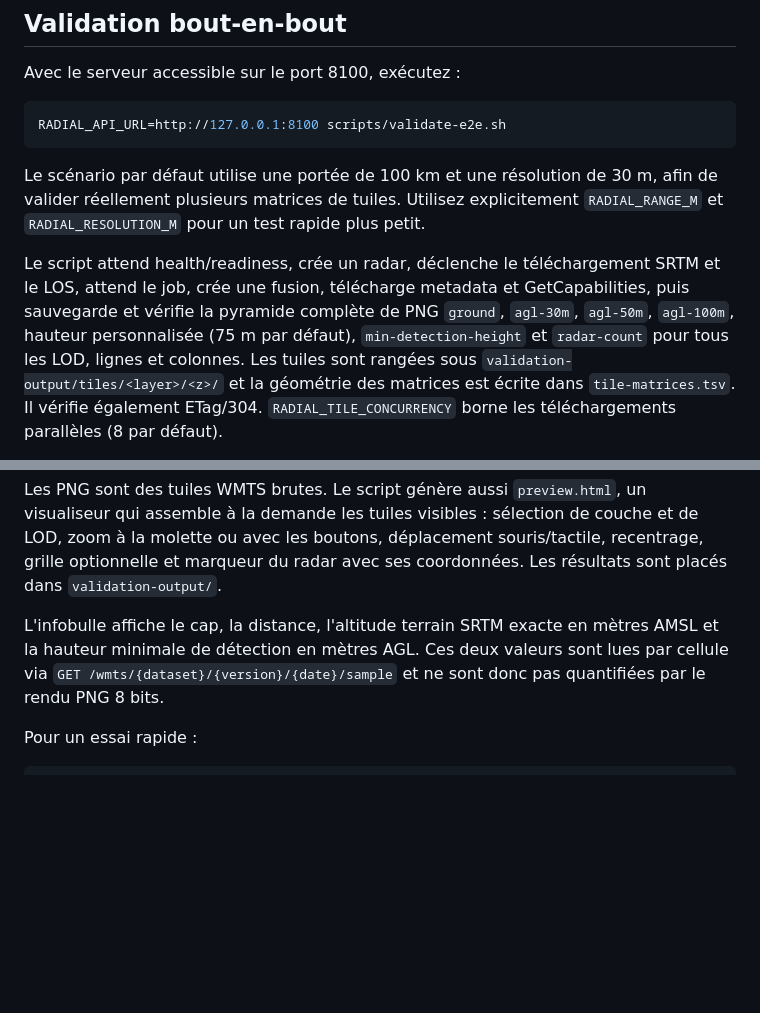
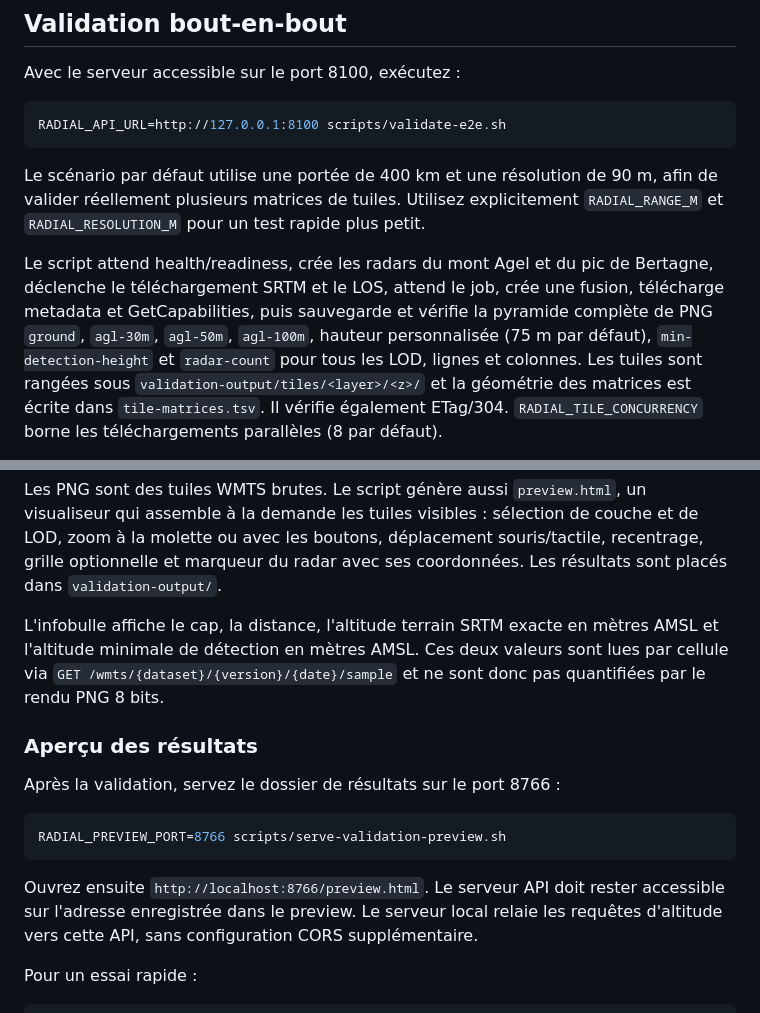
Before and after one commit to jblestang/AI-RCOV, a Markdown page: README.md, 2 parts joined by grey strips. Rendered like a GitHub page; blank space fills up the shorter version.

Commit message:
docs: explain local result preview

````diff
--- a/README.md
+++ b/README.md
@@ -92,13 +92,14 @@ Avec le serveur accessible sur le port 8100, exécutez :
 RADIAL_API_URL=http://127.0.0.1:8100 scripts/validate-e2e.sh
 ```
 
-Le scénario par défaut utilise une portée de 100 km et une résolution de 30 m,
+Le scénario par défaut utilise une portée de 400 km et une résolution de 90 m,
 afin de valider réellement plusieurs matrices de tuiles. Utilisez explicitement
 `RADIAL_RANGE_M` et `RADIAL_RESOLUTION_M` pour un test rapide plus petit.
 
-Le script attend health/readiness, crée un radar, déclenche le téléchargement
-SRTM et le LOS, attend le job, crée une fusion, télécharge metadata et
-GetCapabilities, puis sauvegarde et vérifie la pyramide complète de PNG `ground`, `agl-30m`,
+Le script attend health/readiness, crée les radars du mont Agel et du pic de
+Bertagne, déclenche le téléchargement SRTM et le LOS, attend le job, crée une
+fusion, télécharge metadata et GetCapabilities, puis sauvegarde et vérifie la
+pyramide complète de PNG `ground`, `agl-30m`,
 `agl-50m`, `agl-100m`, hauteur personnalisée (75 m par défaut),
 `min-detection-height` et `radar-count` pour tous les LOD, lignes et colonnes.
 Les tuiles sont rangées sous `validation-output/tiles/<layer>/<z>/` et la
@@ -119,9 +120,21 @@ recentrage, grille optionnelle et marqueur du radar avec ses coordonnées. Les
 résultats sont placés dans `validation-output/`.
 
 L'infobulle affiche le cap, la distance, l'altitude terrain SRTM exacte en
-mètres AMSL et la hauteur minimale de détection en mètres AGL. Ces deux valeurs
+mètres AMSL et l'altitude minimale de détection en mètres AMSL. Ces deux valeurs
 sont lues par cellule via `GET /wmts/{dataset}/{version}/{date}/sample` et ne
 sont donc pas quantifiées par le rendu PNG 8 bits.
+
+### Aperçu des résultats
+
+Après la validation, servez le dossier de résultats sur le port 8766 :
+
+```sh
+RADIAL_PREVIEW_PORT=8766 scripts/serve-validation-preview.sh
+```
+
+Ouvrez ensuite `http://localhost:8766/preview.html`. Le serveur API doit rester
+accessible sur l'adresse enregistrée dans le preview. Le serveur local relaie
+les requêtes d'altitude vers cette API, sans configuration CORS supplémentaire.
 
 Pour un essai rapide :
 
````
